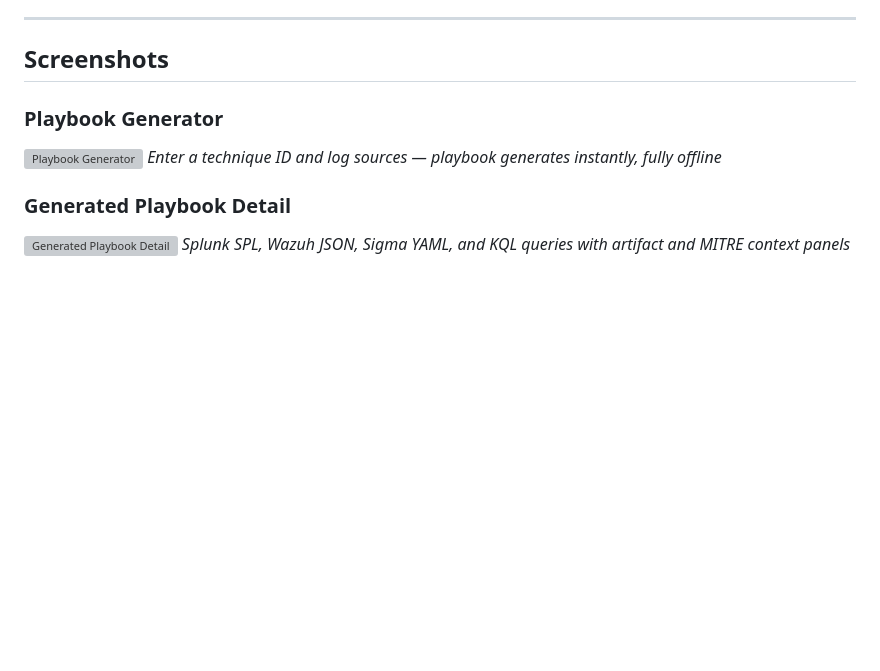
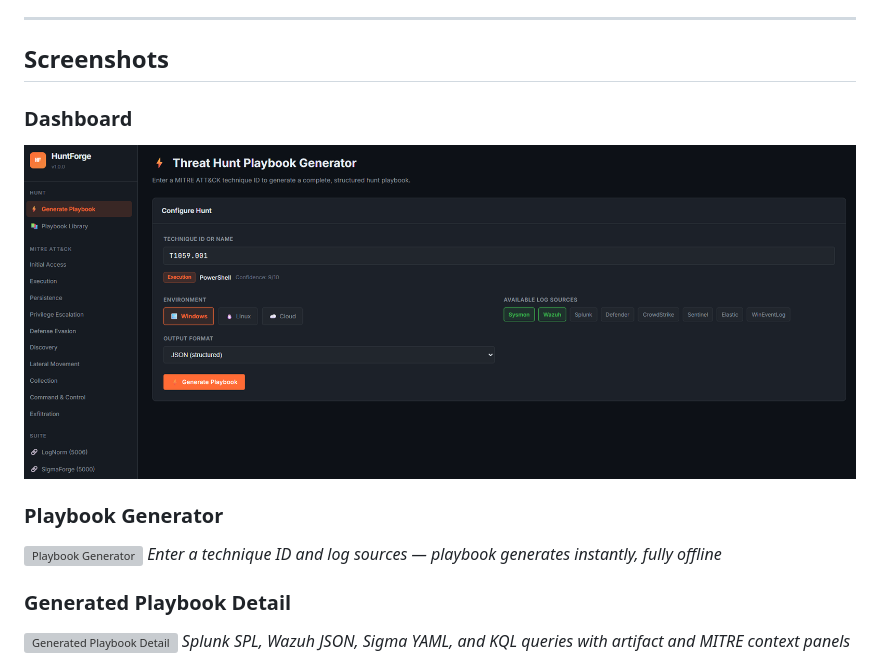
Before and after one commit to Rootless-Ghost/HuntForge, a Markdown page: README.md, the part around the change. GitHub-like rendering; blank space fills up the shorter version; grey boxes are pictures that could not be loaded.

Commit message:
Add HuntForge Dashboard screenshot to README
Added screenshot for HuntForge Dashboard in README.

```diff
--- a/README.md
+++ b/README.md
@@ -17,6 +17,11 @@ Input a MITRE ATT&CK technique ID → output a complete, analyst-ready hunt play
 ---
 
 ## Screenshots
+
+### Dashboard
+
+![HuntForge Dashboard](docs/HuntForge-Dashboard.png)
+
 
 ### Playbook Generator
 
```
